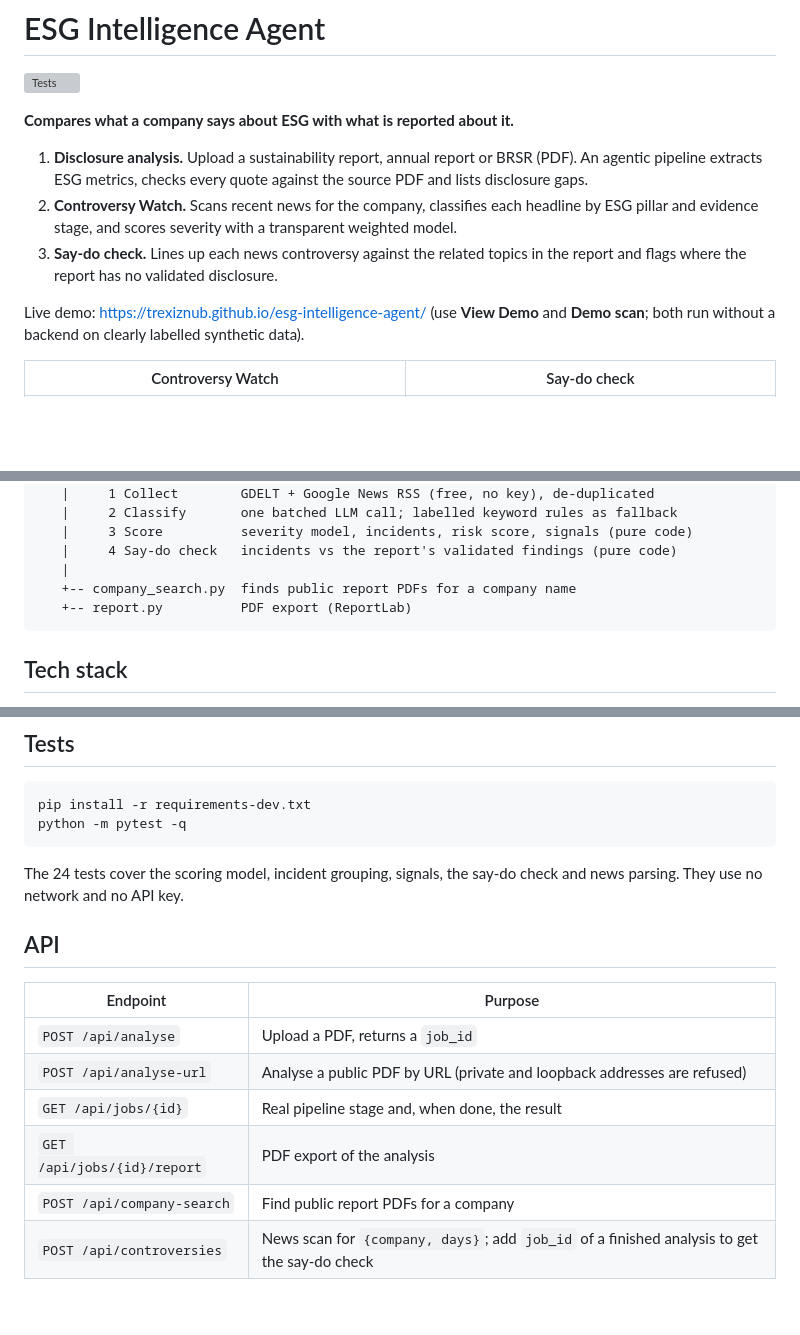
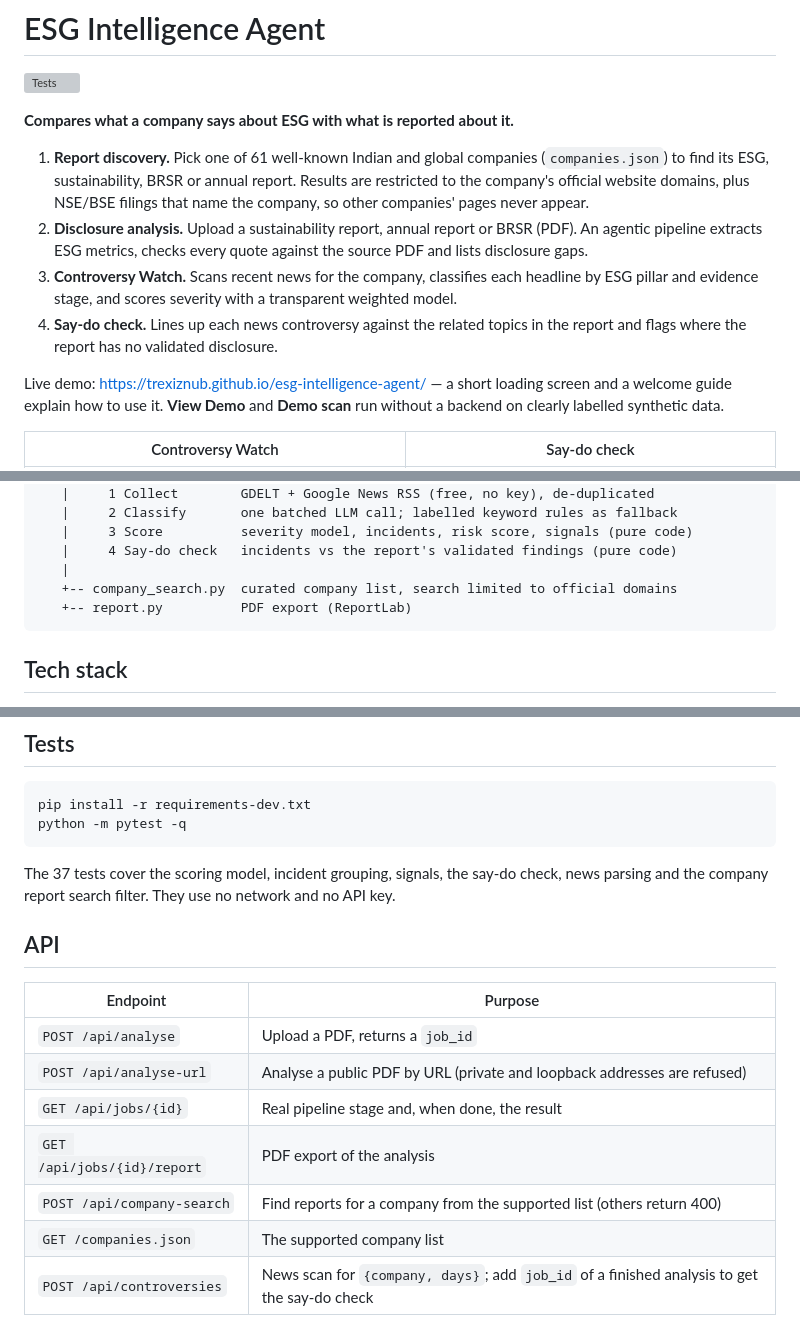
Before and after one commit to trexiznub/esg-intelligence-agent, a Markdown page: README.md, 3 parts joined by grey strips. Rendered like a GitHub page; blank space fills up the shorter version; grey boxes are pictures that could not be loaded.

````diff
--- a/README.md
+++ b/README.md
@@ -4,11 +4,12 @@
 
 **Compares what a company says about ESG with what is reported about it.**
 
-1. **Disclosure analysis.** Upload a sustainability report, annual report or BRSR (PDF). An agentic pipeline extracts ESG metrics, checks every quote against the source PDF and lists disclosure gaps.
-2. **Controversy Watch.** Scans recent news for the company, classifies each headline by ESG pillar and evidence stage, and scores severity with a transparent weighted model.
-3. **Say-do check.** Lines up each news controversy against the related topics in the report and flags where the report has no validated disclosure.
+1. **Report discovery.** Pick one of 61 well-known Indian and global companies (`companies.json`) to find its ESG, sustainability, BRSR or annual report. Results are restricted to the company's official website domains, plus NSE/BSE filings that name the company, so other companies' pages never appear.
+2. **Disclosure analysis.** Upload a sustainability report, annual report or BRSR (PDF). An agentic pipeline extracts ESG metrics, checks every quote against the source PDF and lists disclosure gaps.
+3. **Controversy Watch.** Scans recent news for the company, classifies each headline by ESG pillar and evidence stage, and scores severity with a transparent weighted model.
+4. **Say-do check.** Lines up each news controversy against the related topics in the report and flags where the report has no validated disclosure.
 
-Live demo: https://trexiznub.github.io/esg-intelligence-agent/ (use **View Demo** and **Demo scan**; both run without a backend on clearly labelled synthetic data).
+Live demo: https://trexiznub.github.io/esg-intelligence-agent/ — a short loading screen and a welcome guide explain how to use it. **View Demo** and **Demo scan** run without a backend on clearly labelled synthetic data.
 
 | Controversy Watch | Say-do check |
 |---|---|
@@ -40,7 +41,7 @@ FastAPI (backend/main.py)
    |     3 Score          severity model, incidents, risk score, signals (pure code)
    |     4 Say-do check   incidents vs the report's validated findings (pure code)
    |
-   +-- company_search.py  finds public report PDFs for a company name
+   +-- company_search.py  curated company list, search limited to official domains
    +-- report.py          PDF export (ReportLab)
 ```
 
@@ -75,7 +76,7 @@ pip install -r requirements-dev.txt
 python -m pytest -q
 ```
 
-The 24 tests cover the scoring model, incident grouping, signals, the say-do check and news parsing. They use no network and no API key.
+The 37 tests cover the scoring model, incident grouping, signals, the say-do check, news parsing and the company report search filter. They use no network and no API key.
 
 ## API
 
@@ -85,7 +86,8 @@ The 24 tests cover the scoring model, incident grouping, signals, the say-do che
 | `POST /api/analyse-url` | Analyse a public PDF by URL (private and loopback addresses are refused) |
 | `GET /api/jobs/{id}` | Real pipeline stage and, when done, the result |
 | `GET /api/jobs/{id}/report` | PDF export of the analysis |
-| `POST /api/company-search` | Find public report PDFs for a company |
+| `POST /api/company-search` | Find reports for a company from the supported list (others return 400) |
+| `GET /companies.json` | The supported company list |
 | `POST /api/controversies` | News scan for `{company, days}`; add `job_id` of a finished analysis to get the say-do check |
 
 ## How the scoring works
````
Also changed, not shown: other parts of README.md (+2 -0 lines), docs/welcome-guide.png (added), modal.png (added), saydo.png (added), watch.png (added), 5 other files.
